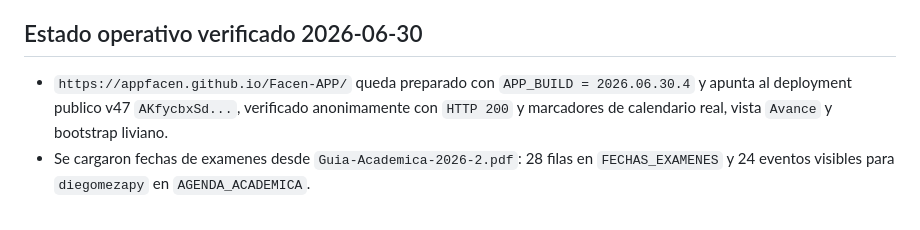
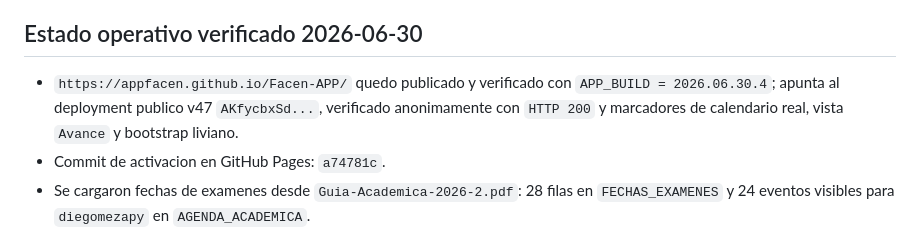
Before and after one commit to GuidoAl3jandro/Facen-APP, a Markdown page: README.md, the part around the change. Rendered like a GitHub page.

Commit message:
Documentar verificacion publica de Pages

```diff
--- a/README.md
+++ b/README.md
@@ -44,7 +44,8 @@ El catalogo operativo usa este orden: snapshot CSV generado desde Google Sheets,
 
 ## Estado operativo verificado 2026-06-30
 
-- `https://appfacen.github.io/Facen-APP/` queda preparado con `APP_BUILD = 2026.06.30.4` y apunta al deployment publico v47 `AKfycbxSd...`, verificado anonimamente con `HTTP 200` y marcadores de calendario real, vista `Avance` y bootstrap liviano.
+- `https://appfacen.github.io/Facen-APP/` quedo publicado y verificado con `APP_BUILD = 2026.06.30.4`; apunta al deployment publico v47 `AKfycbxSd...`, verificado anonimamente con `HTTP 200` y marcadores de calendario real, vista `Avance` y bootstrap liviano.
+- Commit de activacion en GitHub Pages: `a74781c`.
 - Se cargaron fechas de examenes desde `Guia-Academica-2026-2.pdf`: 28 filas en `FECHAS_EXAMENES` y 24 eventos visibles para `diegomezapy` en `AGENDA_ACADEMICA`.
 - El libro operativo fue corregido para que las columnas de fecha/hora se lean como texto; esto evita que el `bootstrap` pierda Perfil e Inscripciones por objetos `Date` de Google Sheets.
 - El codigo defensivo para convertir `Date` a texto, el guardado robusto de grupos, el calendario real, la vista `Avance`, la malla `MALLA_ACADEMICA`, las correlatividades `CORRELATIVIDADES` y la optimizacion de carga inicial quedan incluidos en el deployment publico v47 `AKfycbxSd...`.
```
Also changed, not shown: BITACORA_FACEN_DAPP_APPWEB_FACEN_APP.md (+90 -0 lines), SECUENCIA_PROMPTS_FACEN_APP_2026-06-29.md (+4 -1 lines).
